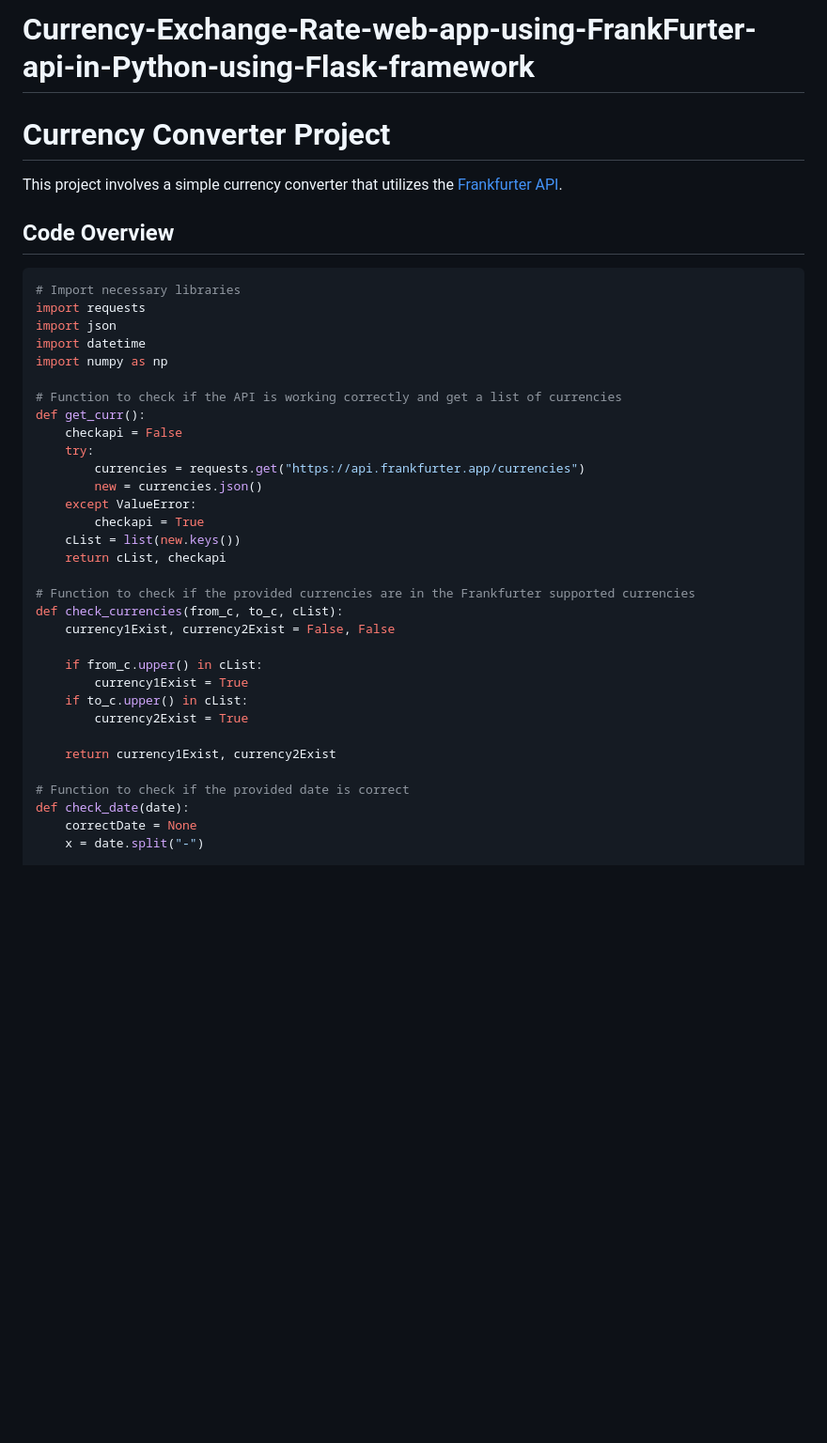
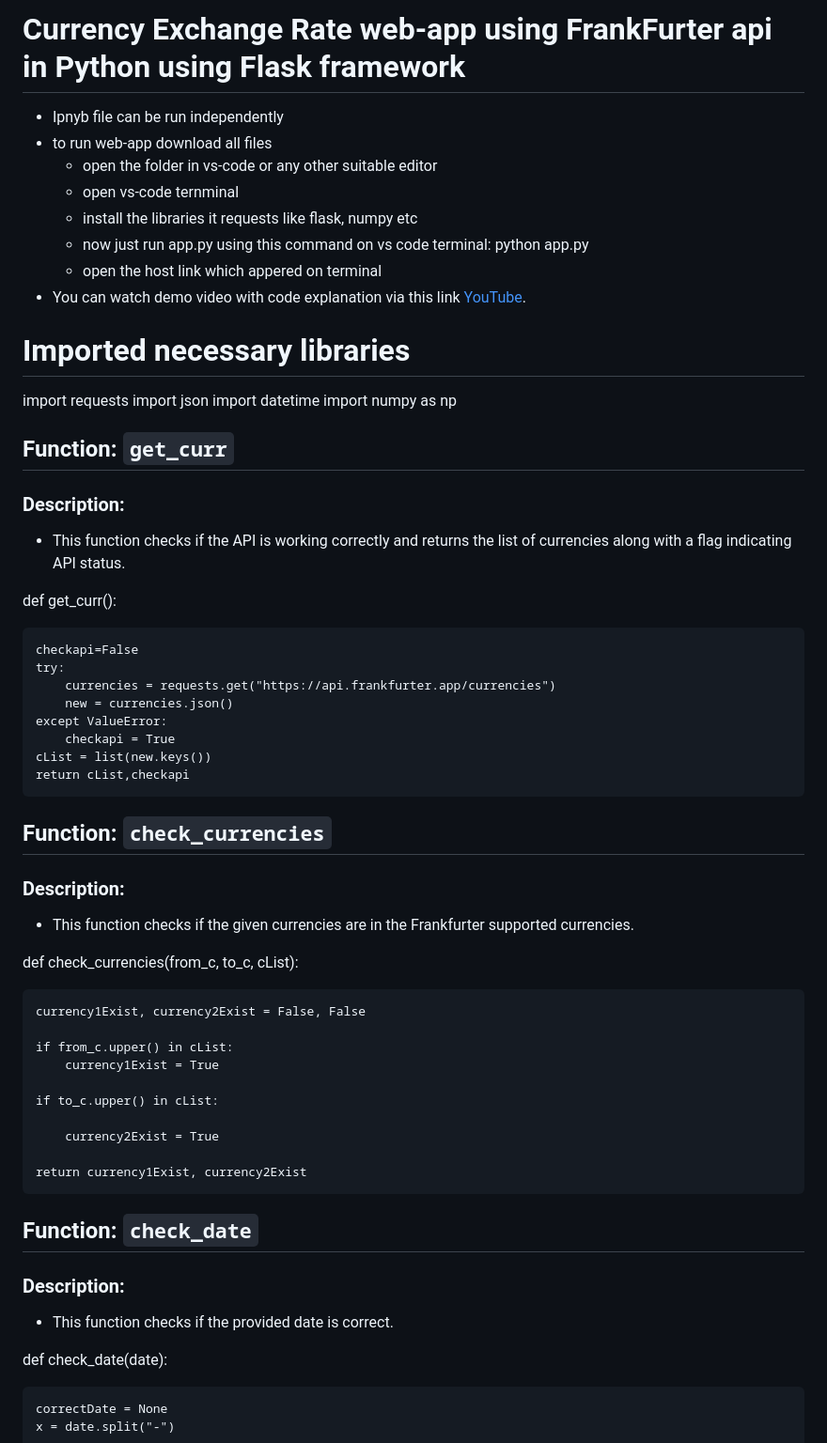
Before and after one commit to Grifind0r/Currency-Exchange-Rate-web-app-using-FrankFurter-api-in-Python-using-Flask-framework, a Markdown page: README.md, the part around the change printed below. Shown: that part at 94% size. Rendered like a GitHub page; blank space fills up the shorter version.

````diff
--- a/README.md
+++ b/README.md
@@ -1,41 +1,57 @@
-# Currency-Exchange-Rate-web-app-using-FrankFurter-api-in-Python-using-Flask-framework
-# Currency Converter Project
+# Currency Exchange Rate web-app using FrankFurter api in Python using Flask framework
+- Ipnyb file can be run independently
+- to run web-app download all files
+  - open the folder in vs-code or any other suitable editor
+  - open vs-code ternminal
+  - install the libraries it requests like flask, numpy etc
+  - now just run app.py using this command on vs code terminal: python app.py
+  - open the host link which appered on terminal
+- You can watch demo video with code explanation via this link  [YouTube]([https://www.youtube.com/watch?v=your-video-id](https://www.youtube.com/watch?v=YdpfjBGMX7g)).
 
-This project involves a simple currency converter that utilizes the [Frankfurter API](https://www.frankfurter.app/).
-
-## Code Overview
-
-```python
-# Import necessary libraries
+# Imported necessary libraries
 import requests
 import json
 import datetime
 import numpy as np
 
-# Function to check if the API is working correctly and get a list of currencies
+## Function: `get_curr`
+### Description:
+- This function checks if the API is working correctly and returns the list of currencies along with a flag indicating API status.
+
 def get_curr():
-    checkapi = False
+
+    checkapi=False
     try:
         currencies = requests.get("https://api.frankfurter.app/currencies")
         new = currencies.json()
     except ValueError:
         checkapi = True
     cList = list(new.keys())
-    return cList, checkapi
+    return cList,checkapi
 
-# Function to check if the provided currencies are in the Frankfurter supported currencies
+## Function: `check_currencies`
+### Description:
+- This function checks if the given currencies are in the Frankfurter supported currencies.
+
 def check_currencies(from_c, to_c, cList):
+
     currency1Exist, currency2Exist = False, False
 
     if from_c.upper() in cList:
         currency1Exist = True
+
     if to_c.upper() in cList:
+
         currency2Exist = True
 
     return currency1Exist, currency2Exist
 
-# Function to check if the provided date is correct
+## Function: `check_date`
+### Description:
+- This function checks if the provided date is correct.
+
 def check_date(date):
+
     correctDate = None
     x = date.split("-")
 
````
Also changed, not shown: other parts of README.md (+13 -11 lines).
